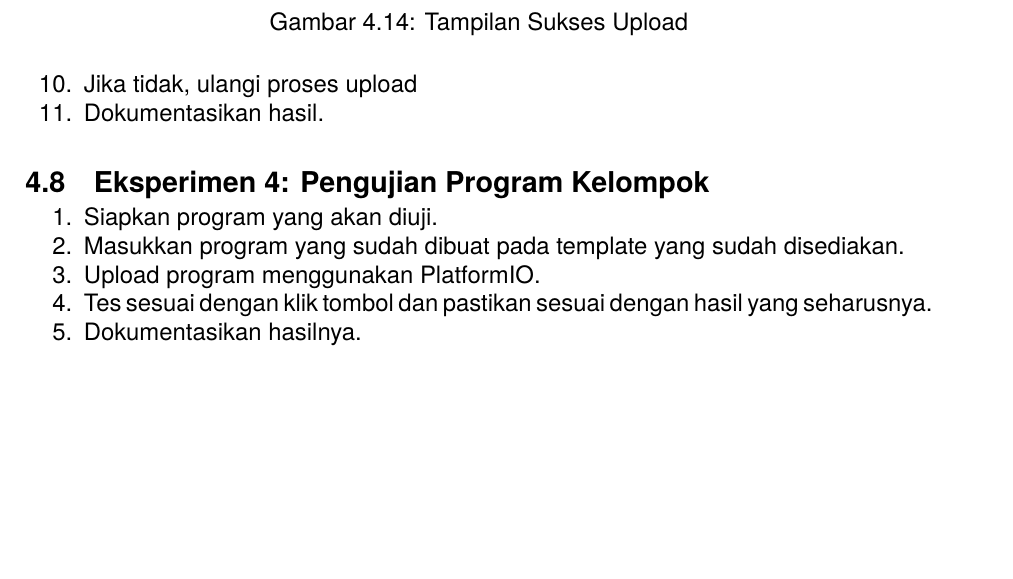
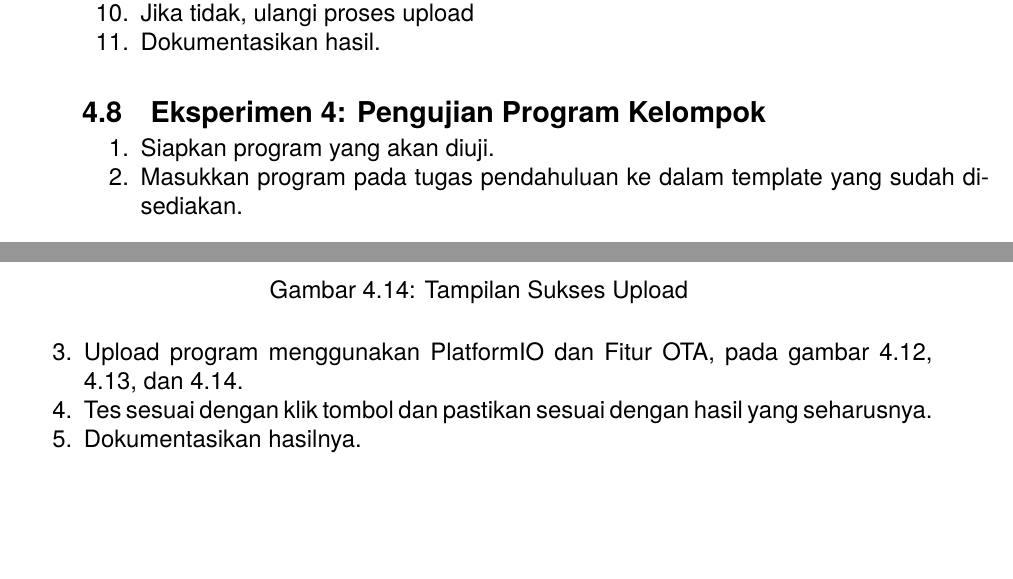
Before and after one commit to b401-robotics/modul-workshop-telematika, a LaTeX thesis (main.tex, which reads P4/SMD.tex): part of page 40 of 40 before the commit and two parts of pages 39 and 40 of 40 after it, the two joined at a grey line, cut so that both start at the same text, the shorter picture padded with empty space. Compiled offline with pdfLaTeX.

Commit message:
feat: revisi modul 4

```diff
--- a/P4/SMD.tex
+++ b/P4/SMD.tex
@@ -155,6 +155,15 @@ Proses penyolderan SMD untuk ESP8266 melibatkan langkah-langkah seperti penyiapa
     \item Upload firmware menggunakan PlatformIO.
     \item Tunggu hingga proses upload berhasil.
     \item Jika LED menyala, lanjut ke eksperimen selanjutnya.
+    \item Jika tidak, ulangi proses upload
+    \item Dokumentasikan hasil.
+\end{enumerate}
+
+\section{Eksperimen 4: Pengujian Program Kelompok}
+\begin{enumerate}
+    \item Siapkan program yang akan diuji.
+
+    \item Masukkan program pada tugas pendahuluan ke dalam template yang sudah disediakan.
     \begin{figure}[H]
         \centering
         \includegraphics[width=0.4\linewidth]{P4/img/11_tampilan_ssid_ap_ketika_sudah_berhasil_diflash.png}
@@ -173,15 +182,7 @@ Proses penyolderan SMD untuk ESP8266 melibatkan langkah-langkah seperti penyiapa
         \caption{Tampilan Sukses Upload}
         \label{fig:TampilaSuksesUpload}
     \end{figure}
-    \item Jika tidak, ulangi proses upload
-    \item Dokumentasikan hasil.
-\end{enumerate}
-
-\section{Eksperimen 4: Pengujian Program Kelompok}
-\begin{enumerate}
-    \item Siapkan program yang akan diuji.
-    \item Masukkan program yang sudah dibuat pada template yang sudah disediakan.
-    \item Upload program menggunakan PlatformIO.
+    \item Upload program menggunakan PlatformIO dan Fitur OTA, pada gambar \ref{fig:TampilanSSIDAP}, \ref{fig:TampilanOTA}, dan \ref{fig:TampilaSuksesUpload}.
     \item Tes sesuai dengan klik tombol dan pastikan sesuai dengan hasil yang seharusnya.
     \item Dokumentasikan hasilnya.
 \end{enumerate}
```
Also changed, not shown: P4/SMD.tex (4 more changed lines).
